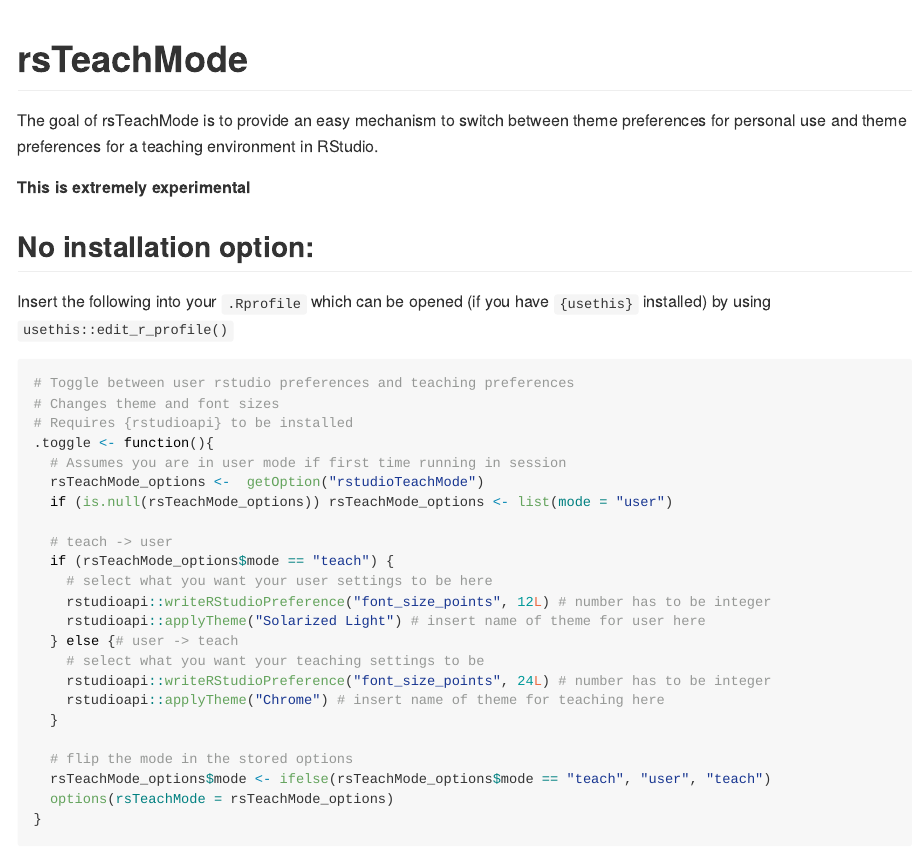
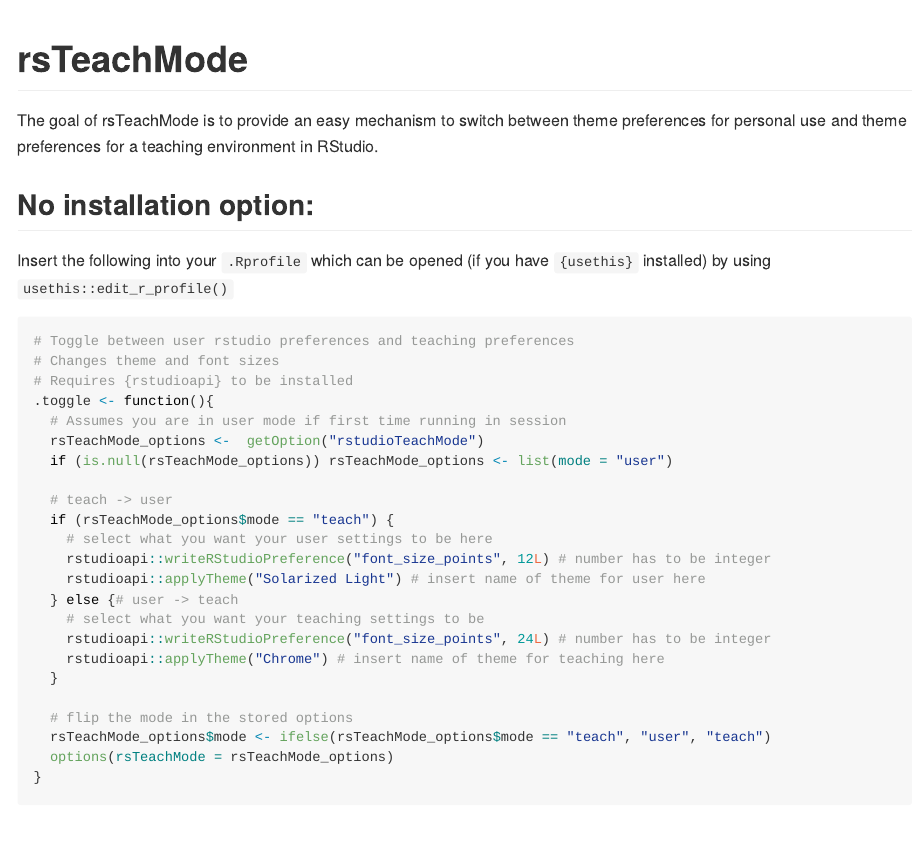
Before and after one commit to murraycadzow/rsTeachMode, an R Markdown document (README.Rmd): the page in a window 1100 px wide, from its top. The pictures show the output file README.md that the author committed with the source, drawn offline in the style of GitHub; long lines of code are wrapped; badge pictures from the web are left out.

Commit message:
no longer extremely experimental

```diff
--- a/README.Rmd
+++ b/README.Rmd
@@ -23,7 +23,6 @@
 
 The goal of rsTeachMode is to provide an easy mechanism to switch between theme preferences for personal use and theme preferences for a teaching environment in RStudio.
 
-**This is extremely experimental**
 
 ## No installation option:
 
```
Also changed, not shown: README.md.
